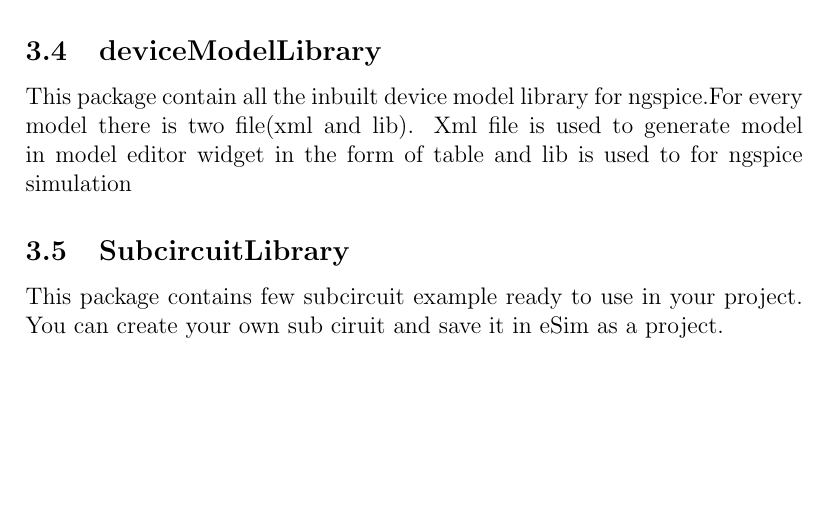
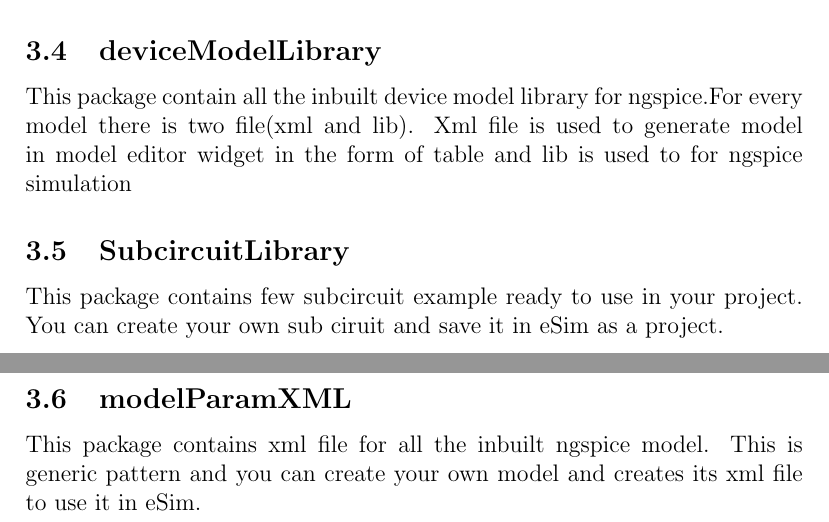
Before and after one commit to FOSSEE/eSim_Documentation, a LaTeX paper (eSim_CodeDocumentation.tex): part of page 8 of 8 before the commit and two parts of pages 8 and 9 of 9 after it, the two joined at a grey line, cut so that both start at the same text, the shorter picture padded with empty space. Compiled offline with pdfLaTeX.

Commit message:
Updated for model ParamXML

```diff
--- a/eSim_CodeDocumentation.tex
+++ b/eSim_CodeDocumentation.tex
@@ -272,4 +272,6 @@
 \subsection{SubcircuitLibrary}
 This package contains few subcircuit example ready to use in your project. You can create your own sub ciruit and save it in eSim as a project.
 
+\subsection{modelParamXML}
+This package contains xml file for all the inbuilt ngspice model. This is generic pattern and you can create your own model and creates its xml file to use it in eSim.
 \end{document}
```
